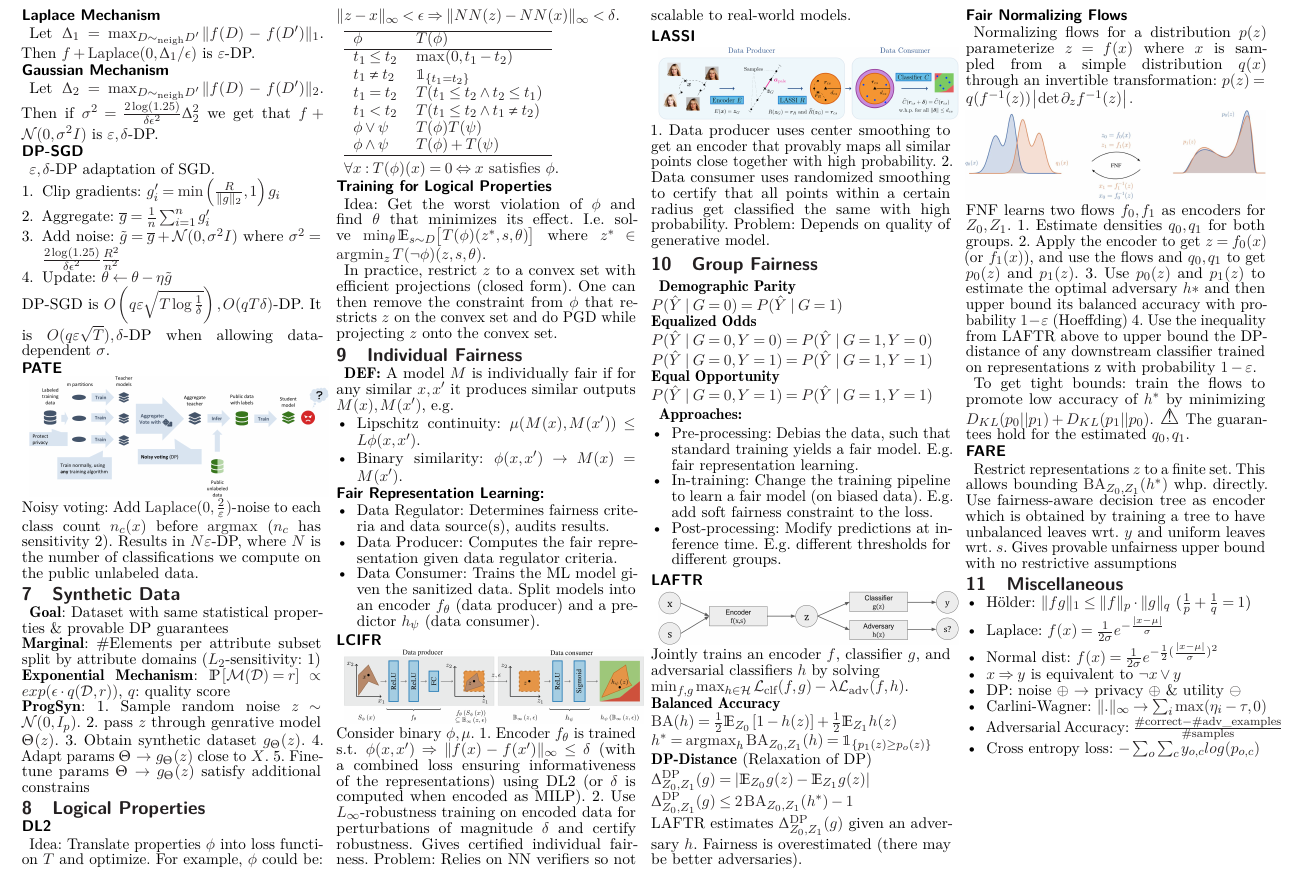
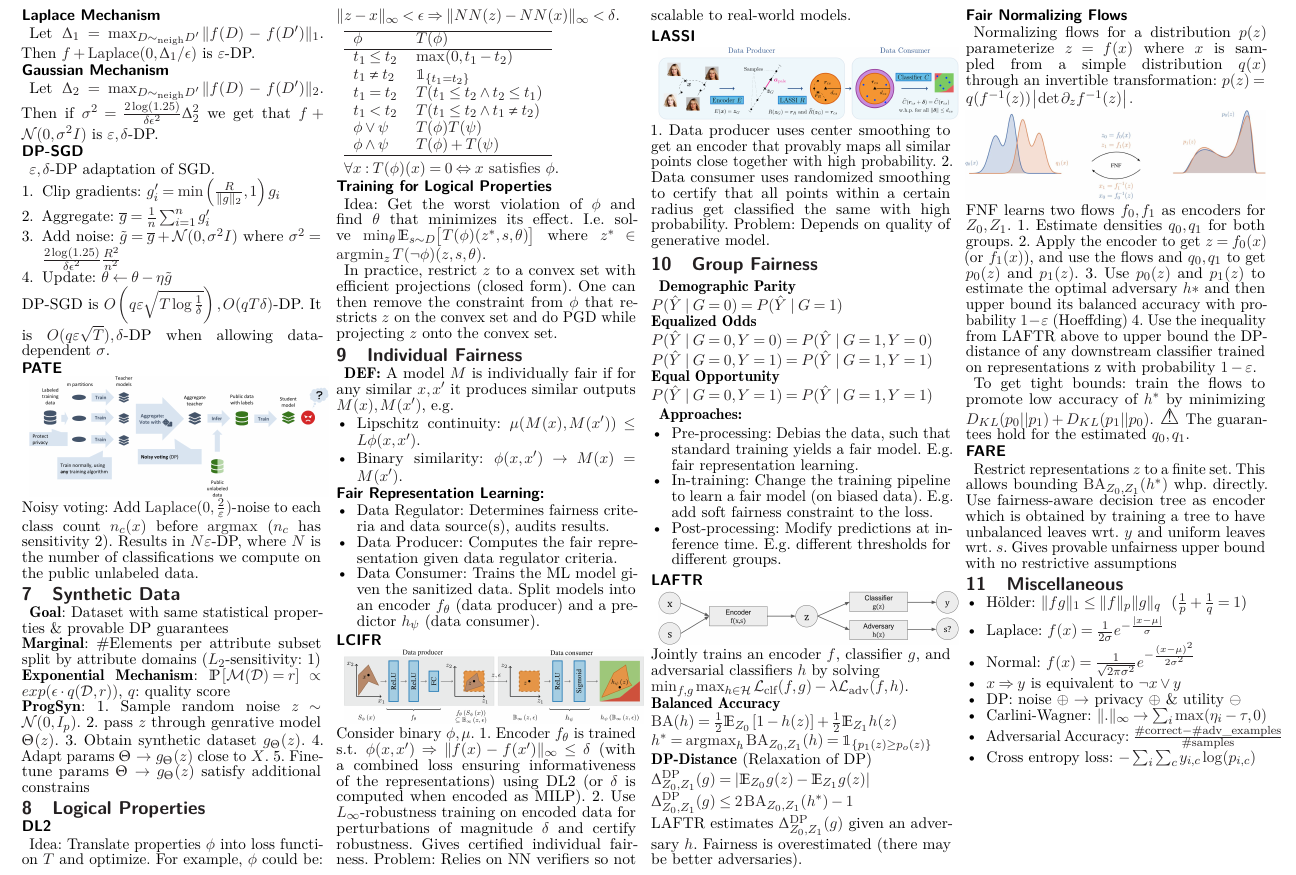
Before and after one commit to fhehli/rtai-cheatsheet, a LaTeX document (main.tex, which reads chapters/miscellaneous.tex): part of page 2 of 2, cut so that both start at the same text. Compiled offline with pdfLaTeX.

Commit message:
fix normal density

```diff
--- a/chapters/miscellaneous.tex
+++ b/chapters/miscellaneous.tex
@@ -1,11 +1,11 @@
 \section{Miscellaneous}
 \begin{itemize}
-  \item Hölder: $\|fg\|_1\leq\|f\|_p\cdot\|g\|_q$ ($\frac{1}{p}+\frac{1}{q}=1$)
+  \item Hölder: $\|fg\|_1\leq\|f\|_p\|g\|_q$ \ ($\frac{1}{p}+\frac{1}{q}=1$)
   \item Laplace: $f(x)=\frac{1}{2\sigma}e^{-\frac{|x-\mu|}{\sigma}}$
-  \item Normal dist: $f(x)=\frac{1}{2\sigma}e^{-\frac{1}{2}(\frac{|x-\mu|}{\sigma})^2}$
+  \item Normal: $f(x)=\frac{1}{\sqrt{2\pi\sigma^2}}e^{-\frac{(x-\mu)^2}{2\sigma^2}}$
   \item $x\Rightarrow y$ is equivalent to $\neg x \lor y$
   \item DP: noise $\oplus$ $\rightarrow$ privacy $\oplus$ \& utility $\ominus$
   \item Carlini-Wagner: $\|.\|_{\infty}\rightarrow\sum_i \max(\eta_i-\tau,0)$
   \item Adversarial Accuracy: $\frac{\#\text{correct} - \#\text {adv\_examples}}{\#\text{samples}}$
-  \item Cross entropy loss: $-\sum_o\sum_c y_{o,c}log(p_{o,c})$
+  \item Cross entropy loss: $-\sum_i\sum_c y_{i,c}\log(p_{i,c})$
 \end{itemize}
```
